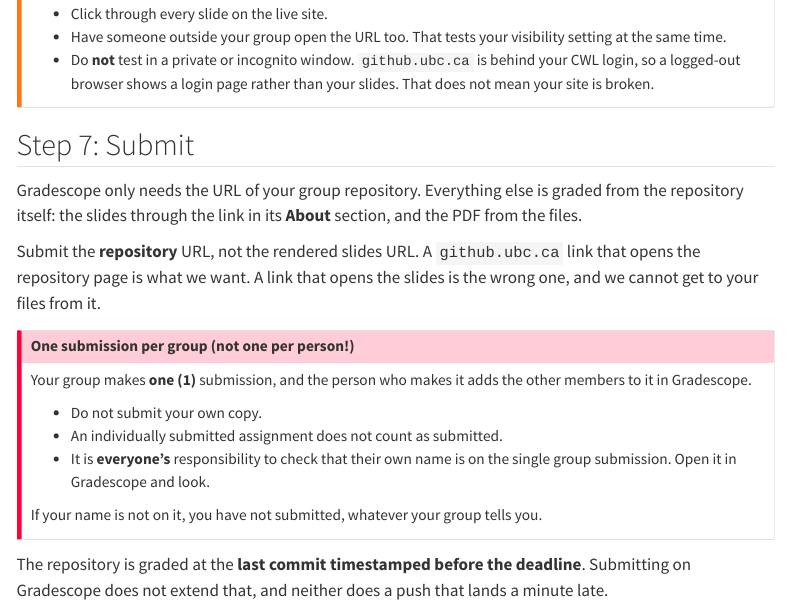
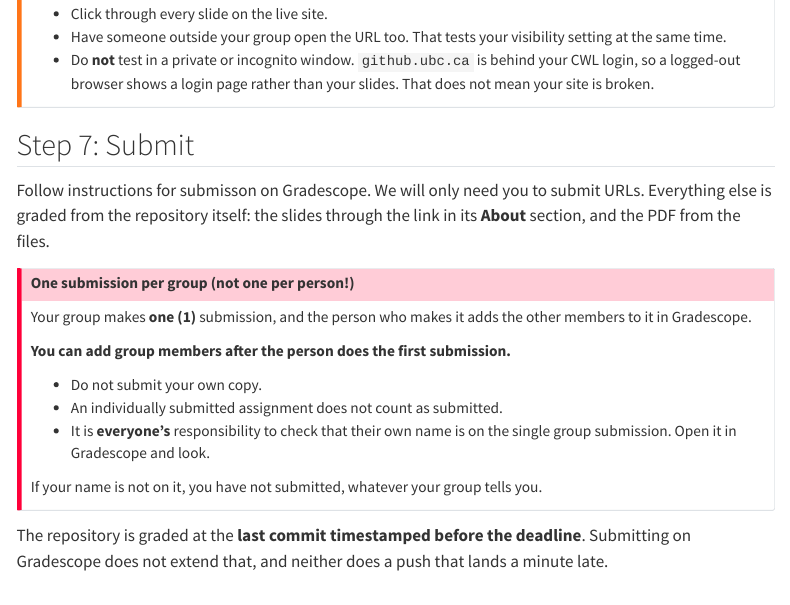
Before and after one commit to UBC-MDS/DSCI_521_platforms-dsci, a Quarto document (assignments/lab3-group.qmd): the page in a window 1100 px wide, from 7450 px down. Rendered offline with R 4.5, knitr and Pandoc in place of Quarto, with nearby package versions; menus at the side of the page are left out.

Commit message:
bug(assignment): update submission instructions

```diff
--- a/assignments/lab3-group.qmd
+++ b/assignments/lab3-group.qmd
@@ -548,22 +548,19 @@ a path that works locally can break once the site is served.
 
 ## Step 7: Submit
 
-Gradescope only needs the URL of your group repository.
+Follow instructions for submisson on Gradescope.
+We will only need you to submit URLs.
 Everything else is graded from the repository itself:
 the slides through the link in its **About** section,
 and the PDF from the files.
-
-Submit the **repository** URL,
-not the rendered slides URL.
-A `github.ubc.ca` link that opens the repository page is what we want.
-A link that opens the slides is the wrong one,
-and we cannot get to your files from it.
 
 :::{.callout-important}
 ## One submission per group (not one per person!)
 
 Your group makes **one (1)** submission,
 and the person who makes it adds the other members to it in Gradescope.
+
+**You can add group members after the person does the first submission.**
 
 - Do not submit your own copy.
 - An individually submitted assignment does not count as submitted.
```
